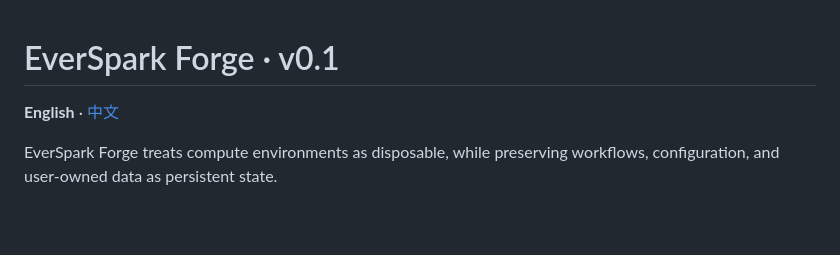
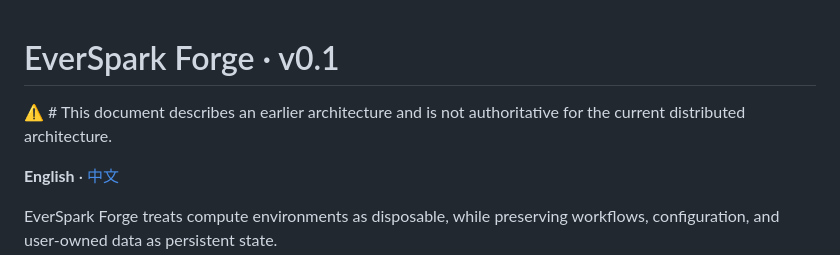
Before and after one commit to jhinforge/EverSpark-Forge, a Markdown page: README.md, the part around the change. Rendered like a GitHub page; blank space fills up the shorter version.

```diff
--- a/README.md
+++ b/README.md
@@ -1,4 +1,6 @@
 # EverSpark Forge · v0.1
+
+⚠️ # This document describes an earlier architecture and is not authoritative for the current distributed architecture.
 
 **English** · [中文](README.zh-CN.md)
 
```
